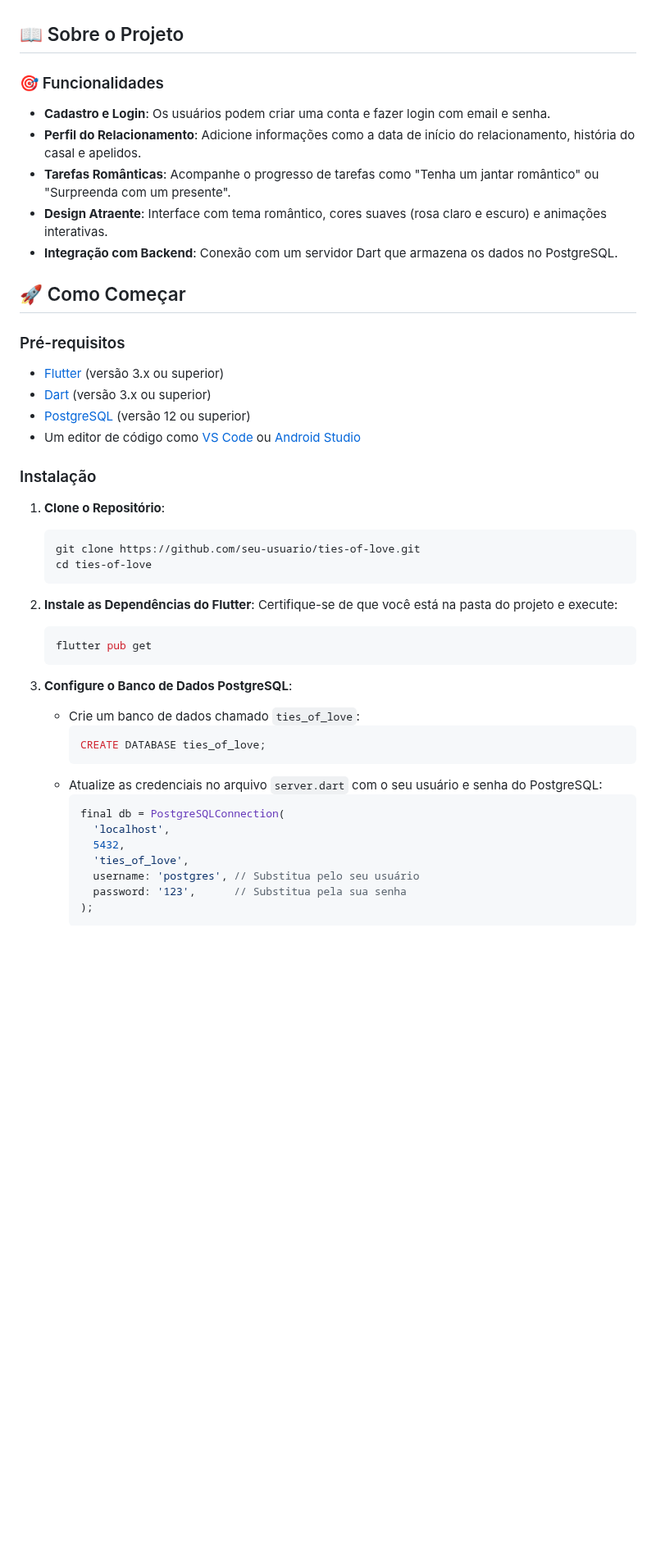
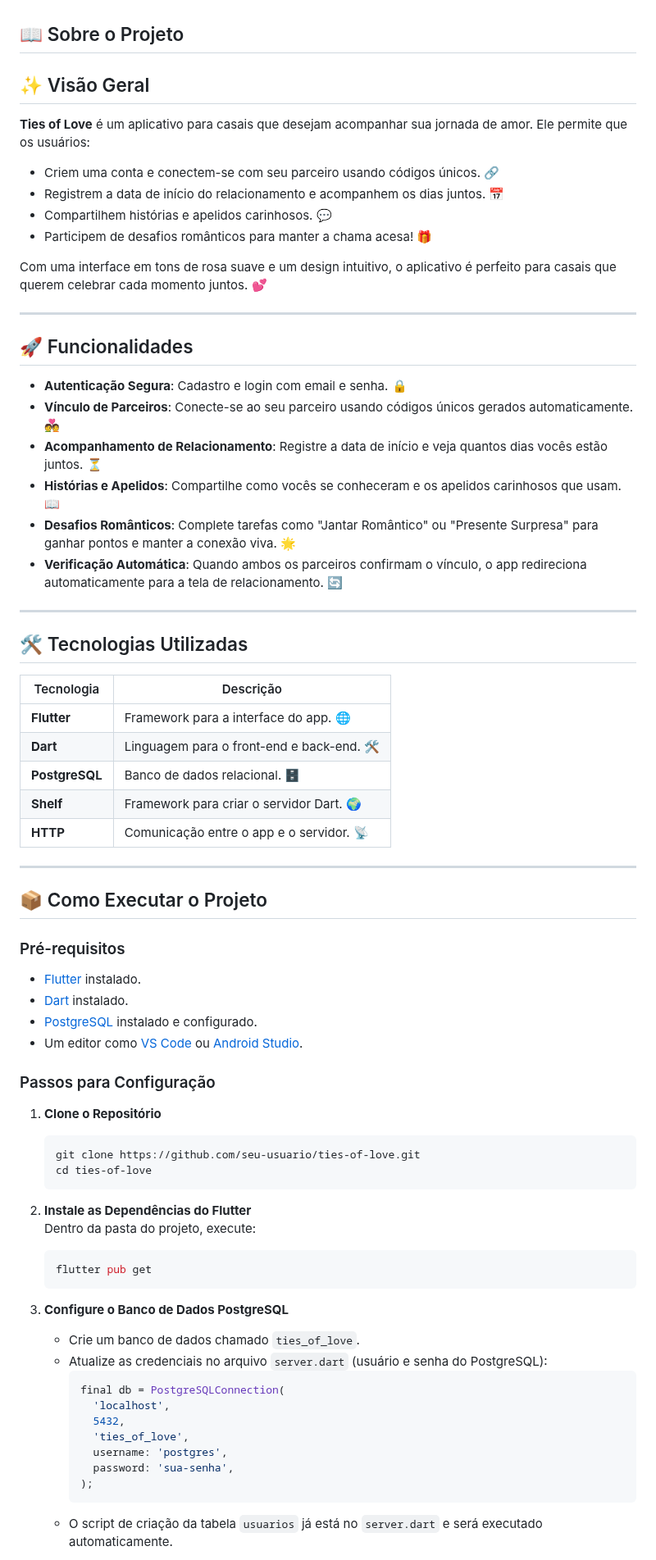
Before and after one commit to oustyy/Ties-Of-Love, a Markdown page: README.md, the part around one of its changes. Shown at 82% size. Rendered like a GitHub page; blank space fills up the shorter version.

Commit message:
📝 docs: atualização README

````diff
--- a/README.md
+++ b/README.md
@@ -1,50 +1,74 @@
 
 ## 📖 Sobre o Projeto
 
-### 🎯 Funcionalidades
+## ✨ Visão Geral
 
-- **Cadastro e Login**: Os usuários podem criar uma conta e fazer login com email e senha.
-- **Perfil do Relacionamento**: Adicione informações como a data de início do relacionamento, história do casal e apelidos.
-- **Tarefas Românticas**: Acompanhe o progresso de tarefas como "Tenha um jantar romântico" ou "Surpreenda com um presente".
-- **Design Atraente**: Interface com tema romântico, cores suaves (rosa claro e escuro) e animações interativas.
-- **Integração com Backend**: Conexão com um servidor Dart que armazena os dados no PostgreSQL.
+**Ties of Love** é um aplicativo para casais que desejam acompanhar sua jornada de amor. Ele permite que os usuários:
+- Criem uma conta e conectem-se com seu parceiro usando códigos únicos. 🔗
+- Registrem a data de início do relacionamento e acompanhem os dias juntos. 📅
+- Compartilhem histórias e apelidos carinhosos. 💬
+- Participem de desafios românticos para manter a chama acesa! 🎁
 
-## 🚀 Como Começar
+Com uma interface em tons de rosa suave e um design intuitivo, o aplicativo é perfeito para casais que querem celebrar cada momento juntos. 💕
+
+---
+
+## 🚀 Funcionalidades
+
+- **Autenticação Segura**: Cadastro e login com email e senha. 🔒
+- **Vínculo de Parceiros**: Conecte-se ao seu parceiro usando códigos únicos gerados automaticamente. 💑
+- **Acompanhamento de Relacionamento**: Registre a data de início e veja quantos dias vocês estão juntos. ⏳
+- **Histórias e Apelidos**: Compartilhe como vocês se conheceram e os apelidos carinhosos que usam. 📖
+- **Desafios Românticos**: Complete tarefas como "Jantar Romântico" ou "Presente Surpresa" para ganhar pontos e manter a conexão viva. 🌟
+- **Verificação Automática**: Quando ambos os parceiros confirmam o vínculo, o app redireciona automaticamente para a tela de relacionamento. 🔄
+
+---
+
+## 🛠️ Tecnologias Utilizadas
+
+| Tecnologia        | Descrição                          |
+|-------------------|------------------------------------|
+| **Flutter**       | Framework para a interface do app. 🌐 |
+| **Dart**          | Linguagem para o front-end e back-end. 🛠️ |
+| **PostgreSQL**    | Banco de dados relacional. 🗄️ |
+| **Shelf**         | Framework para criar o servidor Dart. 🌍 |
+| **HTTP**          | Comunicação entre o app e o servidor. 📡 |
+
+---
+
+## 📦 Como Executar o Projeto
 
 ### Pré-requisitos
+- [Flutter](https://flutter.dev/docs/get-started/install) instalado.
+- [Dart](https://dart.dev/get-dart) instalado.
+- [PostgreSQL](https://www.postgresql.org/download/) instalado e configurado.
+- Um editor como [VS Code](https://code.visualstudio.com/) ou [Android Studio](https://developer.android.com/studio).
 
-- [Flutter](https://flutter.dev/docs/get-started/install) (versão 3.x ou superior)
-- [Dart](https://dart.dev/get-dart) (versão 3.x ou superior)
-- [PostgreSQL](https://www.postgresql.org/download/) (versão 12 ou superior)
-- Um editor de código como [VS Code](https://code.visualstudio.com/) ou [Android Studio](https://developer.android.com/studio)
+### Passos para Configuração
 
-### Instalação
-
-1. **Clone o Repositório**:
+1. **Clone o Repositório**
    ```bash
    git clone https://github.com/seu-usuario/ties-of-love.git
    cd ties-of-love
    ```
 
-2. **Instale as Dependências do Flutter**:
-   Certifique-se de que você está na pasta do projeto e execute:
+2. **Instale as Dependências do Flutter**
+   Dentro da pasta do projeto, execute:
    ```bash
    flutter pub get
    ```
 
-3. **Configure o Banco de Dados PostgreSQL**:
-   - Crie um banco de dados chamado `ties_of_love`:
-     ```sql
-     CREATE DATABASE ties_of_love;
-     ```
-   - Atualize as credenciais no arquivo `server.dart` com o seu usuário e senha do PostgreSQL:
+3. **Configure o Banco de Dados PostgreSQL**
+   - Crie um banco de dados chamado `ties_of_love`.
+   - Atualize as credenciais no arquivo `server.dart` (usuário e senha do PostgreSQL):
      ```dart
      final db = PostgreSQLConnection(
        'localhost',
        5432,
        'ties_of_love',
-       username: 'postgres', // Substitua pelo seu usuário
-       password: '123',      // Substitua pela sua senha
+       username: 'postgres',
+       password: 'sua-senha',
      );
      ```
+   - O script de criação da tabela `usuarios` já está no `server.dart` e será executado automaticamente.
 
````
Also changed, not shown: other parts of README.md (+74 -107 lines).
